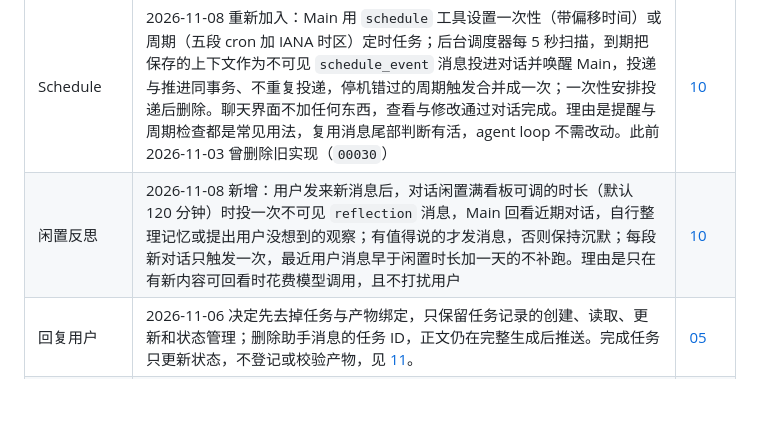
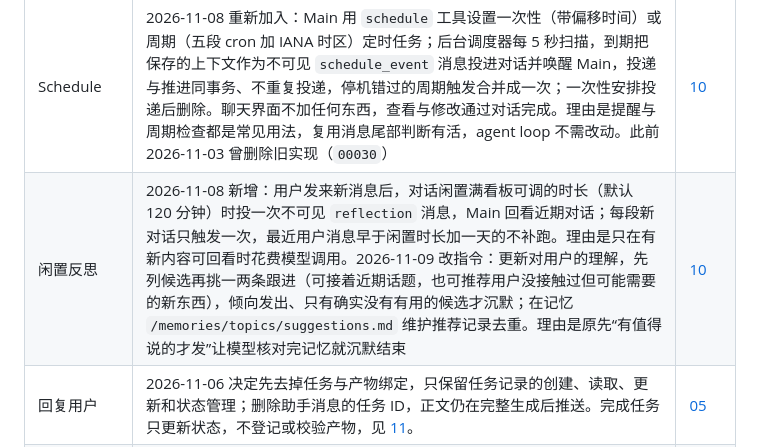
Before and after one commit to OmniNetOpensource/aether-personal, a Markdown page: docs/decisions.md, the part around the change. Rendered like a GitHub page; blank space fills up the shorter version.

```diff
--- a/docs/decisions.md
+++ b/docs/decisions.md
@@ -128,7 +128,7 @@
 | 实现顺序 | 最小对话 → 边生成边显示 → 更多工具 → 压缩与历史检索（Subagent 已于 2026-11-02 删除） | [05](wiki/05-main-runtime.md#实现顺序) |
 | 主对话 | 每用户一条长期主对话，同一份 `messageList` | [05](wiki/05-main-runtime.md) |
 | Schedule | 2026-11-08 重新加入：Main 用 `schedule` 工具设置一次性（带偏移时间）或周期（五段 cron 加 IANA 时区）定时任务；后台调度器每 5 秒扫描，到期把保存的上下文作为不可见 `schedule_event` 消息投进对话并唤醒 Main，投递与推进同事务、不重复投递，停机错过的周期触发合并成一次；一次性安排投递后删除。聊天界面不加任何东西，查看与修改通过对话完成。理由是提醒与周期检查都是常见用法，复用消息尾部判断有活，agent loop 不需改动。此前 2026-11-03 曾删除旧实现（`00030`） | [10](wiki/10-schedules.md) |
-| 闲置反思 | 2026-11-08 新增：用户发来新消息后，对话闲置满看板可调的时长（默认 120 分钟）时投一次不可见 `reflection` 消息，Main 回看近期对话，自行整理记忆或提出用户没想到的观察；有值得说的才发消息，否则保持沉默；每段新对话只触发一次，最近用户消息早于闲置时长加一天的不补跑。理由是只在有新内容可回看时花费模型调用，且不打扰用户 | [10](wiki/10-schedules.md#闲置反思) |
+| 闲置反思 | 2026-11-08 新增：用户发来新消息后，对话闲置满看板可调的时长（默认 120 分钟）时投一次不可见 `reflection` 消息，Main 回看近期对话；每段新对话只触发一次，最近用户消息早于闲置时长加一天的不补跑。理由是只在有新内容可回看时花费模型调用。2026-11-09 改指令：更新对用户的理解，先列候选再挑一两条跟进（可接着近期话题，也可推荐用户没接触过但可能需要的新东西），倾向发出、只有确实没有有用的候选才沉默；在记忆 `/memories/topics/suggestions.md` 维护推荐记录去重。理由是原先“有值得说的才发”让模型核对完记忆就沉默结束 | [10](wiki/10-schedules.md#闲置反思) |
 | 回复用户 | 2026-11-06 决定先去掉任务与产物绑定，只保留任务记录的创建、读取、更新和状态管理；删除助手消息的任务 ID，正文仍在完整生成后推送。完成任务只更新状态，不登记或校验产物，见 [11](wiki/11-tasks.md)。 | [05](wiki/05-main-runtime.md#main-如何回复用户) |
 | 连续消息与多个请求 | 2026-11-04：按目标判断消息关系，不同目标分别处理，同一目标的补充与修正合并处理；换话题不自动取消旧请求，结束前逐个核对结果、必要澄清或阻塞原因。压缩摘要保留各请求状态，避免漏答。2026-11-06 改为持久化任务队列：先登记新输入、补充更新原任务、新目标排队，当前任务结束后再领取下一项 | [05](wiki/05-main-runtime.md#连续消息与多个请求2026-11-04) |
 | 运行循环 | 2026-11-08 按三阶段重排：请求前（清理上次进程退出的残留、补跑缺回执的工具、开步骤、压缩与组装）、请求（发出并收回完整回复）、请求后（保存回复并执行工具、重试、失败收尾），循环主体只判断还有没有活；残留清理由运行开头挪到每轮请求前开头，重试改为循环的下一轮，删除 Manager 对临时数据库错误的退避重试、启动读不到待办即退出。理由是代码直接展现三个阶段，修改时容易定位并限定范围，且不再防御走不到的场景，见 [05](wiki/05-main-runtime.md#agent-loop-三阶段2026-11-08)。2026-11-06 改为单进程 Manager 直接唤醒、启动时恢复，取代仅通知调度，见 [05](wiki/05-main-runtime.md#停机与开机2026-11-09)。同日曾增加队列状态与未登记输入判断，稍后取消并由 `00042` 恢复为只由消息尾部决定，见 [11](wiki/11-tasks.md)。2026-11-07 增加收尾任务提醒：消息尾部已收尾时 Runner 查一次进行中与排队任务、带 `task_reminder` 续跑一轮，`main_work` 不变，见 [11](wiki/11-tasks.md)。以下为原有基础：2026-11-02 简化：用户消息入库、一批工具回执齐全后唤醒 Runner；Runner 只看消息尾部决定执行缺回执的工具、回复或停下，要不要运行由视图 `main_work`（最新一条消息）判断；失败收尾记 `users.main_failed_through_sequence`，有更新的消息才再试；assistant 消息与 step 同事务落库，删除 `steps.model_reply`。理由是消息表成为唯一事实，不再另外维护已读位置与未完成步骤。2026-11-03 改为 Runner 只认 PostgreSQL 通知：删每秒与启动扫描和各处进程内直接唤醒，接受漏通知后靠下一次通知顺带恢复、无时限保证，理由是调度只留一条事件路径 | [05](wiki/05-main-runtime.md#运行循环-已实现) |
```
Also changed, not shown: docs/wiki/10-schedules.md (+5 -2 lines).
